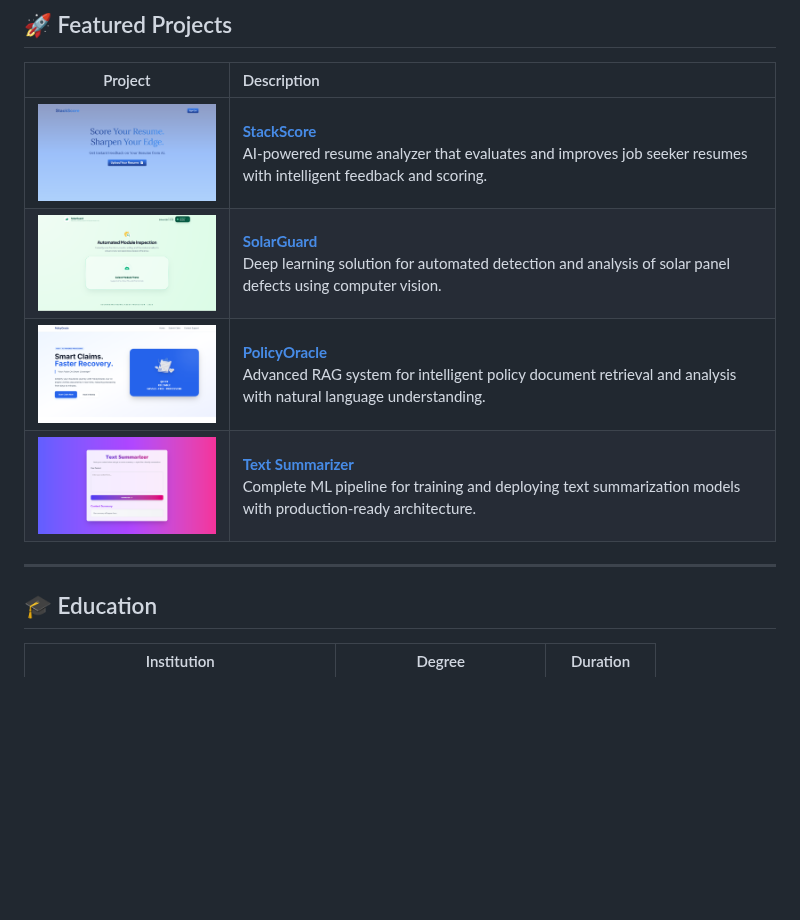
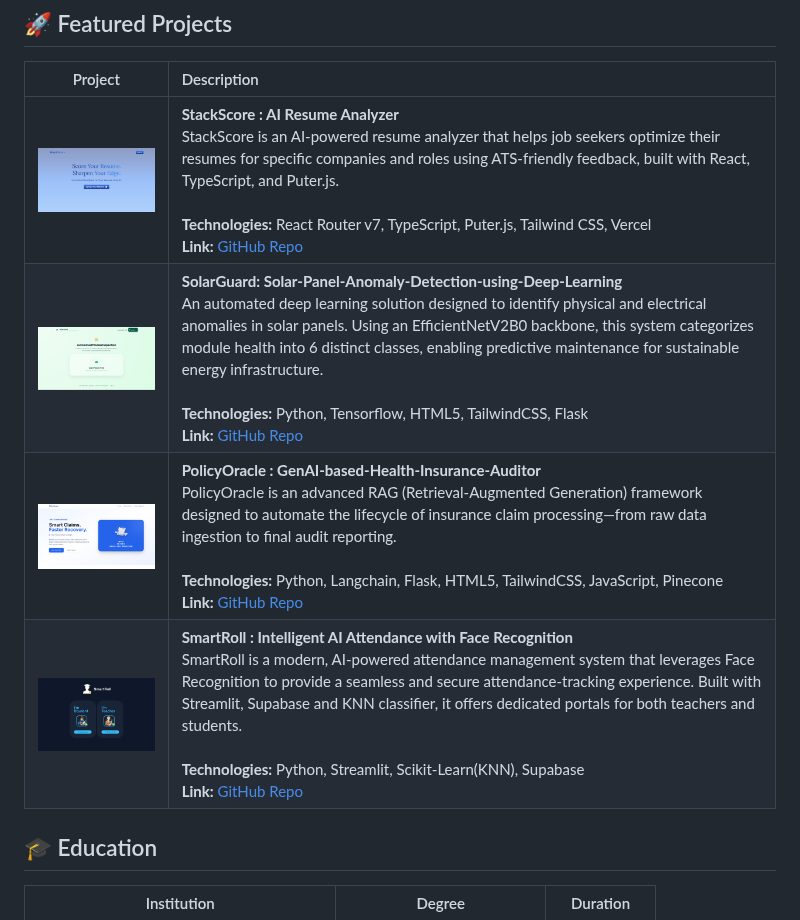
Before and after one commit to alokprasad573/alokprasad573, a Markdown page: README.md, the part around the change. GitHub-like rendering; pictures changed too: images/smartroll.png (added); blank space fills up the shorter version.

Commit message:
Projects Edited.

```diff
--- a/README.md
+++ b/README.md
@@ -24,12 +24,10 @@ I'm a B.Tech student in Cyber Engineering at Rungta International Skills Univers
 
 | Project | Description |
 | :---: | :--- |
-| <img src="./images/stackscore.png" alt="StackScore" width="250"/> | **[StackScore](https://github.com/alokprasad573/StackScore)**<br/>AI-powered resume analyzer that evaluates and improves job seeker resumes with intelligent feedback and scoring. |
-| <img src="./images/solarguard.png" alt="SolarGuard" width="250"/> | **[SolarGuard](https://github.com/alokprasad573/SolarGuard)**<br/>Deep learning solution for automated detection and analysis of solar panel defects using computer vision. |
-| <img src="./images/PolicyOracle.png" alt="PolicyOracle" width="250"/> | **[PolicyOracle](https://github.com/alokprasad573/PolicyOracle)**<br/>Advanced RAG system for intelligent policy document retrieval and analysis with natural language understanding. |
-| <img src="./images/text_summarizer.png" alt="Text Summarizer" width="250"/> | **[Text Summarizer](https://github.com/alokprasad573/Text-Summarizer)**<br/>Complete ML pipeline for training and deploying text summarization models with production-ready architecture. |
-
----
+| <img src="./images/stackscore.png" alt="StackScore" width="300"/> | **StackScore : AI Resume Analyzer**<br/>StackScore is an AI-powered resume analyzer that helps job seekers optimize their resumes for specific companies and roles using ATS-friendly feedback, built with React, TypeScript, and Puter.js.<br/><br/>**Technologies:** React Router v7, TypeScript, Puter.js, Tailwind CSS, Vercel<br/>**Link:** [GitHub Repo](https://github.com/alokprasad573/StackScore.git) |
+| <img src="./images/solarguard.png" alt="SolarGuard" width="300"/> | **SolarGuard: Solar-Panel-Anomaly-Detection-using-Deep-Learning**<br/>An automated deep learning solution designed to identify physical and electrical anomalies in solar panels. Using an EfficientNetV2B0 backbone, this system categorizes module health into 6 distinct classes, enabling predictive maintenance for sustainable energy infrastructure.<br/><br/>**Technologies:** Python, Tensorflow, HTML5, TailwindCSS, Flask<br/>**Link:** [GitHub Repo](https://github.com/alokprasad573/Solar-Panel-Anomaly-Detection-using-Deep-Learning.git) |
+| <img src="./images/PolicyOracle.png" alt="PolicyOracle" width="300"/> | **PolicyOracle : GenAI-based-Health-Insurance-Auditor**<br/>PolicyOracle is an advanced RAG (Retrieval-Augmented Generation) framework designed to automate the lifecycle of insurance claim processing—from raw data ingestion to final audit reporting.<br/><br/>**Technologies:** Python, Langchain, Flask, HTML5, TailwindCSS, JavaScript, Pinecone<br/>**Link:** [GitHub Repo](https://github.com/alokprasad573/GenAI-based-Health-Insurance-Auditor.git) |
+| <img src="./images/smartroll.png" alt="Text Summarizer" width="300"/> | **SmartRoll : Intelligent AI Attendance with Face Recognition**<br/>SmartRoll is a modern, AI-powered attendance management system that leverages Face Recognition to provide a seamless and secure attendance-tracking experience. Built with Streamlit, Supabase and KNN classifier, it offers dedicated portals for both teachers and students.<br/><br/>**Technologies:** Python, Streamlit, Scikit-Learn(KNN), Supabase<br/>**Link:** [GitHub Repo](https://github.com/alokprasad573/Intelligent-AI-Attendance-with-Face-Recognition) |
 
 ## 🎓 Education
 
```
